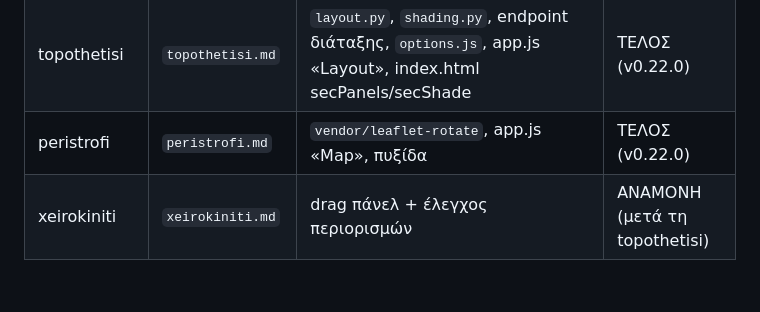
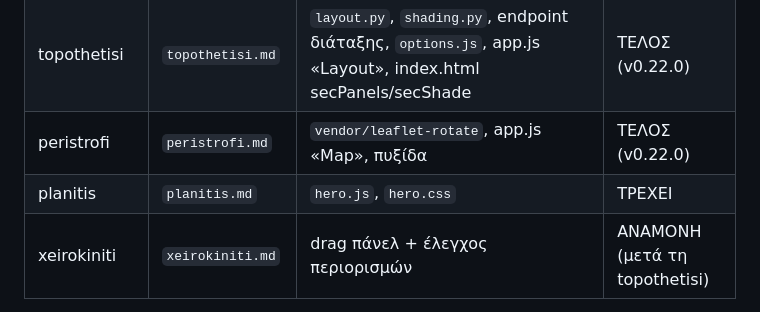
Before and after one commit to npapadig/pv-designer, a Markdown page: docs/streams/README.md, the part around the change. Rendered like a GitHub page; blank space fills up the shorter version.

Commit message:
docs: stream planitis (planet start animation)
Co-Authored-By: Claude Sonnet 5.5 <noreply@anthropic.com>

```diff
--- a/docs/streams/README.md
+++ b/docs/streams/README.md
@@ -23,6 +23,7 @@ goal, files it owns, numbered items, checks to run, and a status table. Max 2 st
 | equipment-catalog | `extra-2026-10-23.md` | `backend/equipment.py`, `backend/catalog/*`, presets στο `electrical.js` | ΤΕΛΟΣ (v0.18.0) |
 | topothetisi | `topothetisi.md` | `layout.py`, `shading.py`, endpoint διάταξης, `options.js`, app.js «Layout», index.html secPanels/secShade | ΤΕΛΟΣ (v0.22.0) |
 | peristrofi | `peristrofi.md` | `vendor/leaflet-rotate`, app.js «Map», πυξίδα | ΤΕΛΟΣ (v0.22.0) |
+| planitis | `planitis.md` | `hero.js`, `hero.css` | ΤΡΕΧΕΙ |
 | xeirokiniti | `xeirokiniti.md` | drag πάνελ + έλεγχος περιορισμών | ΑΝΑΜΟΝΗ (μετά τη topothetisi) |
 
 2026-10-22 (τελικό): το πολύ 2 ροές μαζί· κάθε ροή που τελειώνει αρχειοθετείται πριν ξεκινήσει η επόμενη (CLAUDE.md §5).
```
Also changed, not shown: docs/streams/planitis.md (added, +38 -0 lines).
